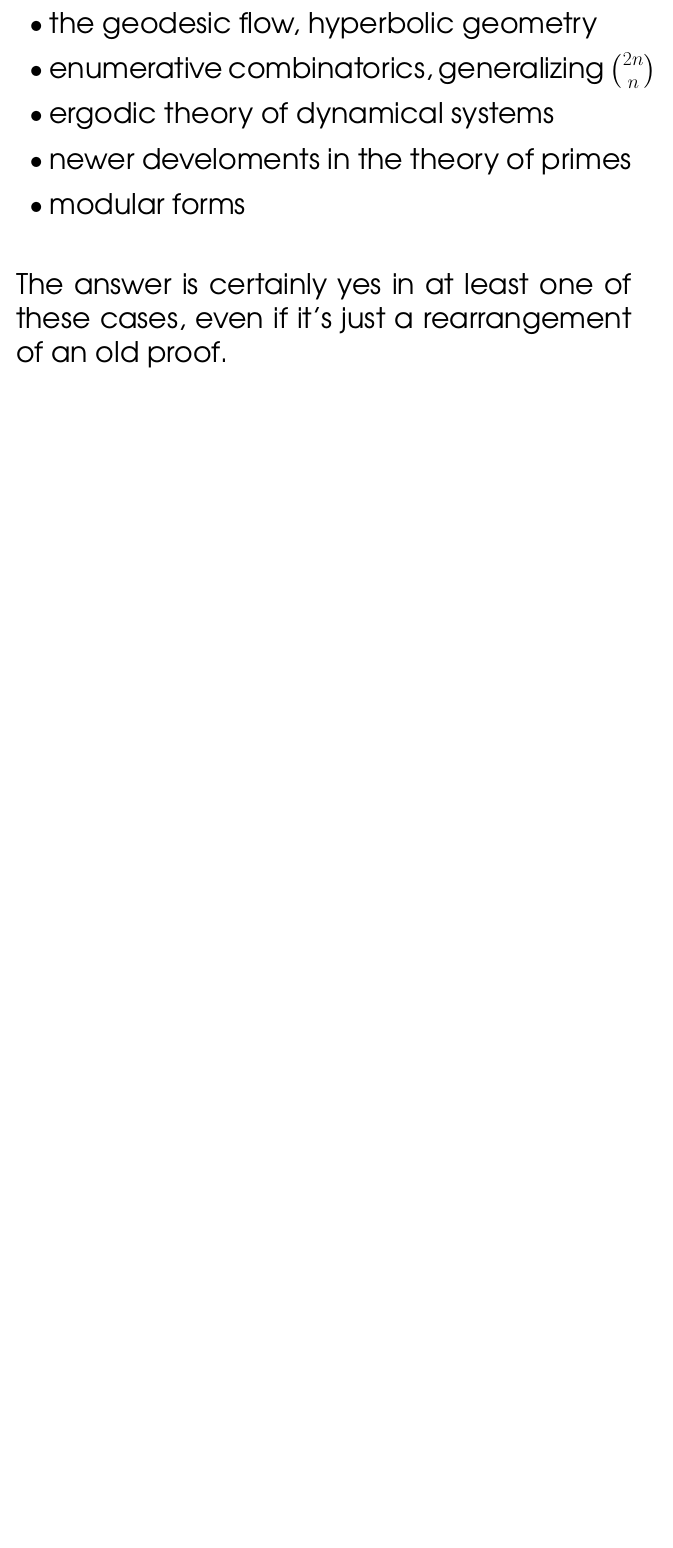
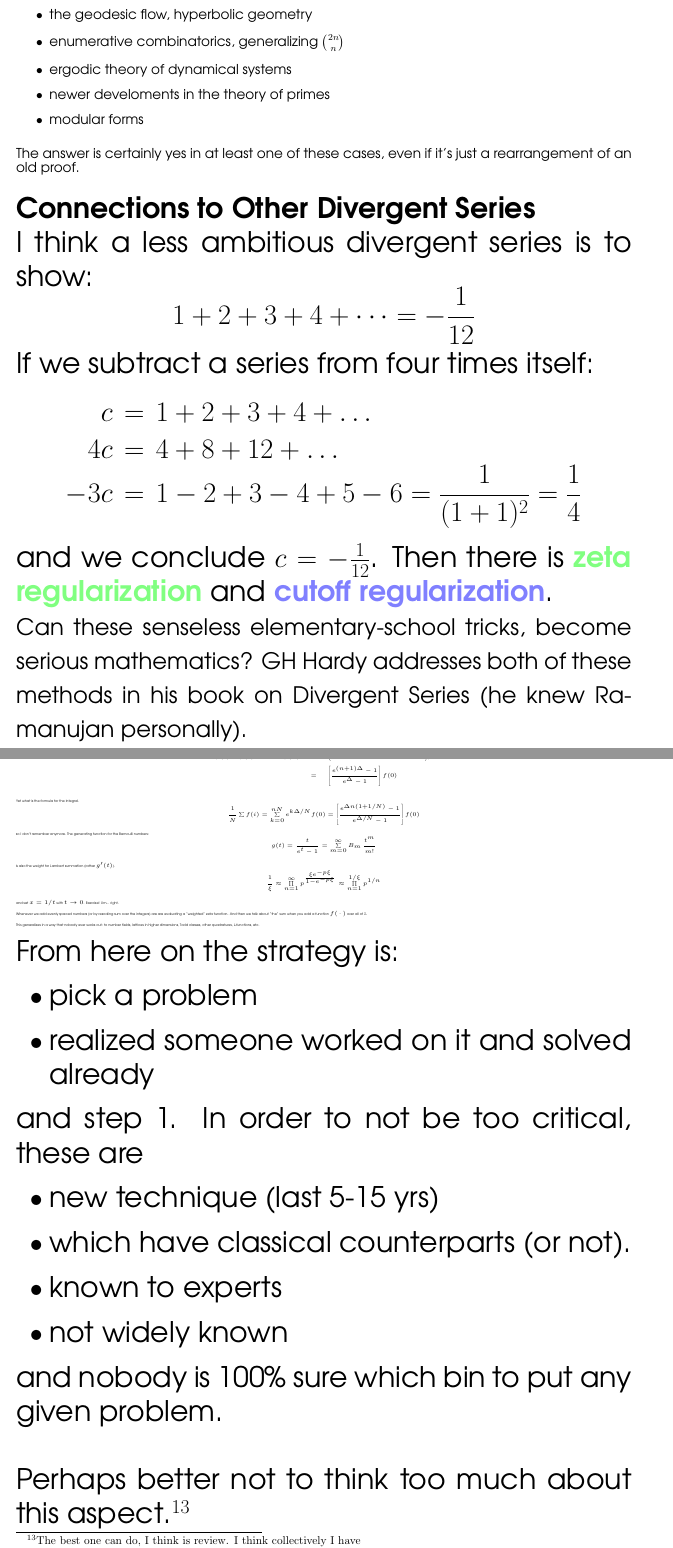
Before and after one commit to mango314/math-blog, a LaTeX document (2016/121616-pnt.tex): part of page 14 of 14 before the commit and two parts of pages 14 and 15 of 16 after it, the two joined at a grey line, cut so that both start at the same text, the shorter picture padded with empty space. Compiled offline with pdfLaTeX.

Commit message:
moving forward - it goes by another name?

```diff
--- a/2016/121616-pnt.tex
+++ b/2016/121616-pnt.tex
@@ -232,4 +237,21 @@ Could there be more unifying recent ideas coming from other areas ?
 \item newer develoments in the theory of primes
 \item modular forms \\
 \end{itemize}
-The answer is certainly yes in at least one of these cases, even if it's just a rearrangement of an old proof.
+The answer is certainly yes in at least one of these cases, even if it's just a rearrangement of an old proof. \\
+
+\fontfamily{qag}\selectfont \fontsize{25}{30}\selectfont
+
+
+\noindent \textbf{Connections to Other Divergent Series} \\
+I think a less ambitious divergent series is to show:
+$$ 1 + 2 + 3 + 4 + \dots = - \frac{1}{12}$$
+If we subtract a series from four times itself:
+\begin{eqnarray*}
+c &=& 1 + 2 + 3 + 4 + \dots \\
+4c &=& 4 + 8 + 12 + \dots \\
+-3c &=& 1 - 2 + 3 - 4 + 5 - 6 = \frac{1}{(1+1)^2} = \frac{1}{4}
+\end{eqnarray*}
+and we conclude $c = - \frac{1}{12}$.  Then there is {\color{green!50!white}\textbf{zeta regularization}}
+and {\color{blue!50!white}\textbf{cutoff regularization}}. \\
+\fontfamily{qag}\selectfont \fontsize{20}{30}\selectfont
+Can these senseless elementary-school tricks, become serious mathematics?  GH Hardy addresses both of these methods in his book on Divergent Series (he knew Ramanujan personally). \newpage
@@ -235,0 +261,35 @@ The answer is certainly yes in at least one of these cases, even if it's just a
+\big(1 + e^{\Delta}
+ + e^{2\Delta}
+  + e^{3\Delta}
+  + \dots \big) f\\
+  &=& \left[\frac{e^{(n+1)\Delta}-1}{e^\Delta - 1}\right] f(0)
+  \end{eqnarray*}
+Yet what is the formula for the integral.
+$$ \frac{1}{N}\sum f(i) = \sum_{k=0}^{nN} e^{k \Delta /N} f(0) = \left[ \frac{e^{\Delta n(1+1/N)} - 1}{e^{\Delta /N} - 1}\right] f(0)$$
+so I don't remember anymore.  The generating function for the Bernoulli numbers:
+$$ g(t) = \frac{t}{e^t - 1} = \sum_{m=0}^\infty B_m\, \frac{t^m}{m!} $$
+is also the weight for Lambert summation (rather $g'(t)$).
+$$  \frac{1}{\xi} \approx
+ \prod_{n=1}^\infty p^{ \frac{\xi e^{-p\xi}}{1-e^{-p\xi}}} \approx \prod_{n=1}^{1/\xi} p^{1/n} $$
+and set $x = 1/t$ with $t \to 0$.  Exercise! Um... right. \\ \\
+Whenever we add evenly spaced numbers (or by rescaling sum over the integers) are are evaluating a ``weighted" zeta function.  And then we talk about ``the" sum when you add a function $f(\,\cdot\,)$ over all of $\mathbb{Z}$. \\ \\
+This generalizes in a way that nobody ever works out: to number fields, lattices in higher dimensions, Todd classes, other quadratures, L-functions, etc.
+
+\fontfamily{qag}\selectfont \fontsize{25}{30}\selectfont
+
+\noindent From here on the strategy is:
+\begin{itemize}
+\item pick a problem
+\item realized someone worked on it and solved already
+\end{itemize}
+and step 1.  In order to not be too critical, these are
+\begin{itemize}
+\item new technique (last 5-15 yrs)
+\item which have classical counterparts (or not).
+\item known to experts
+\item not widely known
+\end{itemize}
+and nobody is 100\% sure which bin to put any given problem. \\ \\
+Perhaps better not to think too much about this aspect.\footnote{The best one can do, I think is review.  I think collectively I have }
+
+\newpage
```
Also changed, not shown: 2016/121616-pnt.pdf, 2016/121616-pnt.tex (20 more changed lines).
